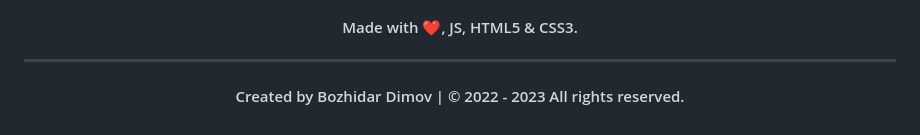
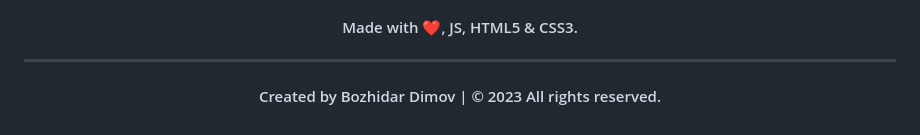
Before and after one commit to BADimov21/three-layer-architecture, a Markdown page: README.md, the part around the change. Drawn GitHub-style.

```diff
--- a/README.md
+++ b/README.md
@@ -74,4 +74,4 @@ That's it, now you have localhosted the website and have direct access to it!
 <h3 align="center"> Thank you! <h3>
 <h4 align="center"> Made with ❤️, JS, HTML5 & CSS3. </h4>
 <hr>
-<h4 align="center"> Created by Bozhidar Dimov | &copy 2022 - 2023 All rights reserved.</h4>
+<h4 align="center"> Created by Bozhidar Dimov | &copy 2023 All rights reserved.</h4>
```
